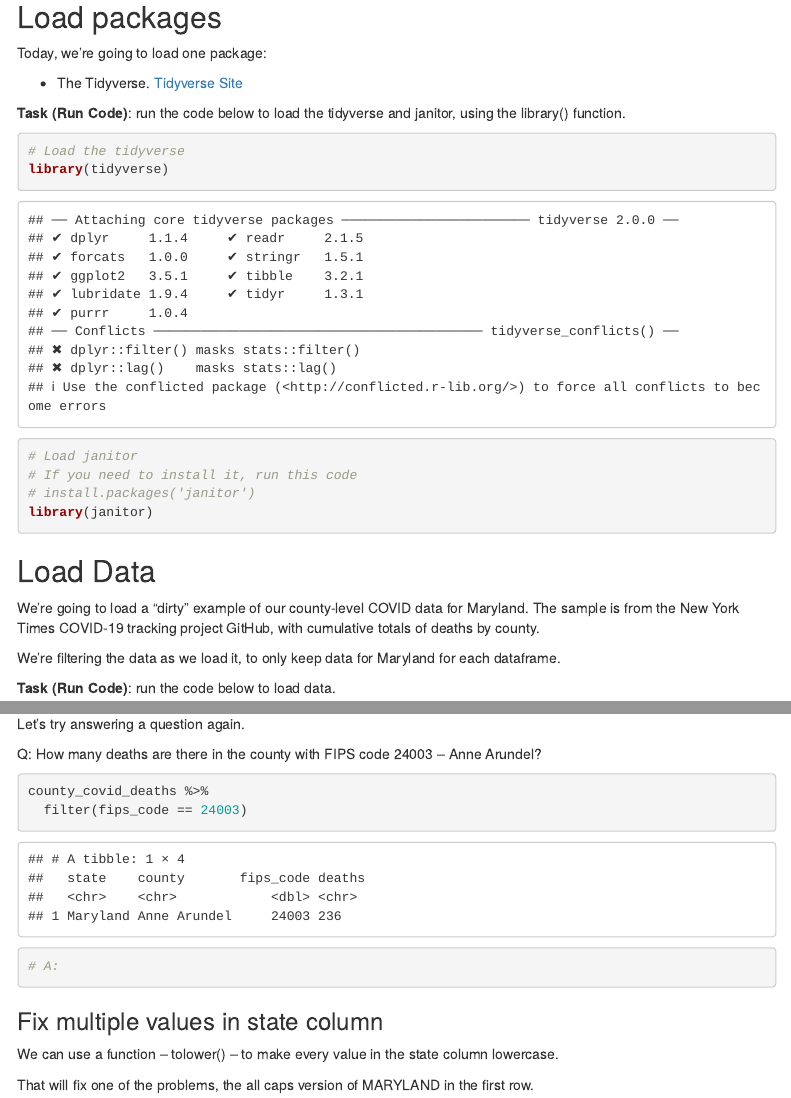
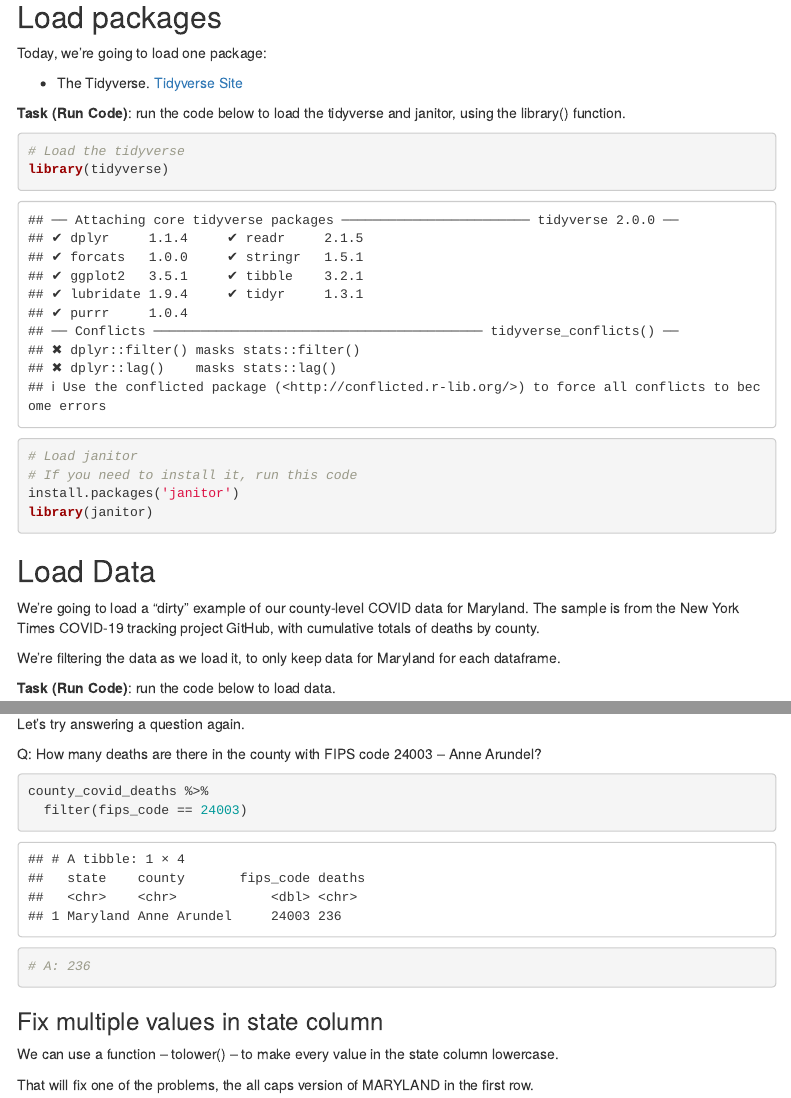
Before and after one commit to sahanasjay/sj_2020_fall_data_journalism, an R Markdown document (in_class/in_class_08/cleaning_in_class_08.Rmd): the page in a window 1100 px wide, from 400 px down, and a second part further down, joined at a grey line. Rendered offline with R 4.5, knitr and Pandoc, with nearby package versions; some code elsewhere in the file could not run offline; menus at the side of the page are left out; column names are cleaned by a stand-in for the janitor package.

Commit message:
Update in_class_08

````diff
--- a/in_class/in_class_08/cleaning_in_class_08.Rmd
+++ b/in_class/in_class_08/cleaning_in_class_08.Rmd
@@ -38,7 +38,7 @@ library(tidyverse)
 
 # Load janitor
 # If you need to install it, run this code
-# install.packages('janitor')
+install.packages('janitor')
 library(janitor)
 
 ```
@@ -137,7 +137,7 @@ Q: How many deaths are there in the county with FIPS code 24003 -- Anne Arundel?
 county_covid_deaths %>%
   filter(fips_code == 24003)
 
-# A:
+# A: 236
 ```
 
 ### Fix multiple values in state column
````
Also changed, not shown: in_class/in_class_08/cleaning_in_class_08.Rmd (4 more changed lines).
